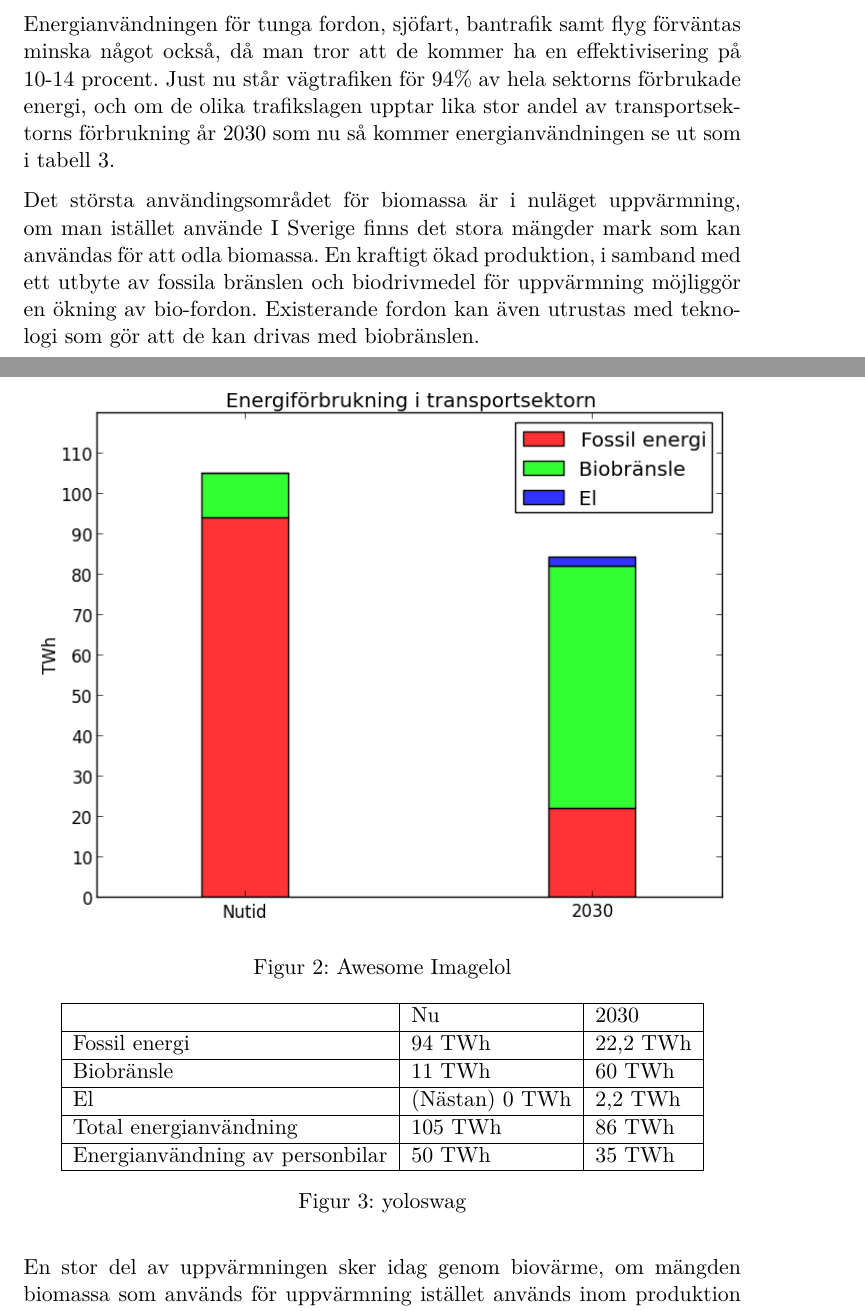
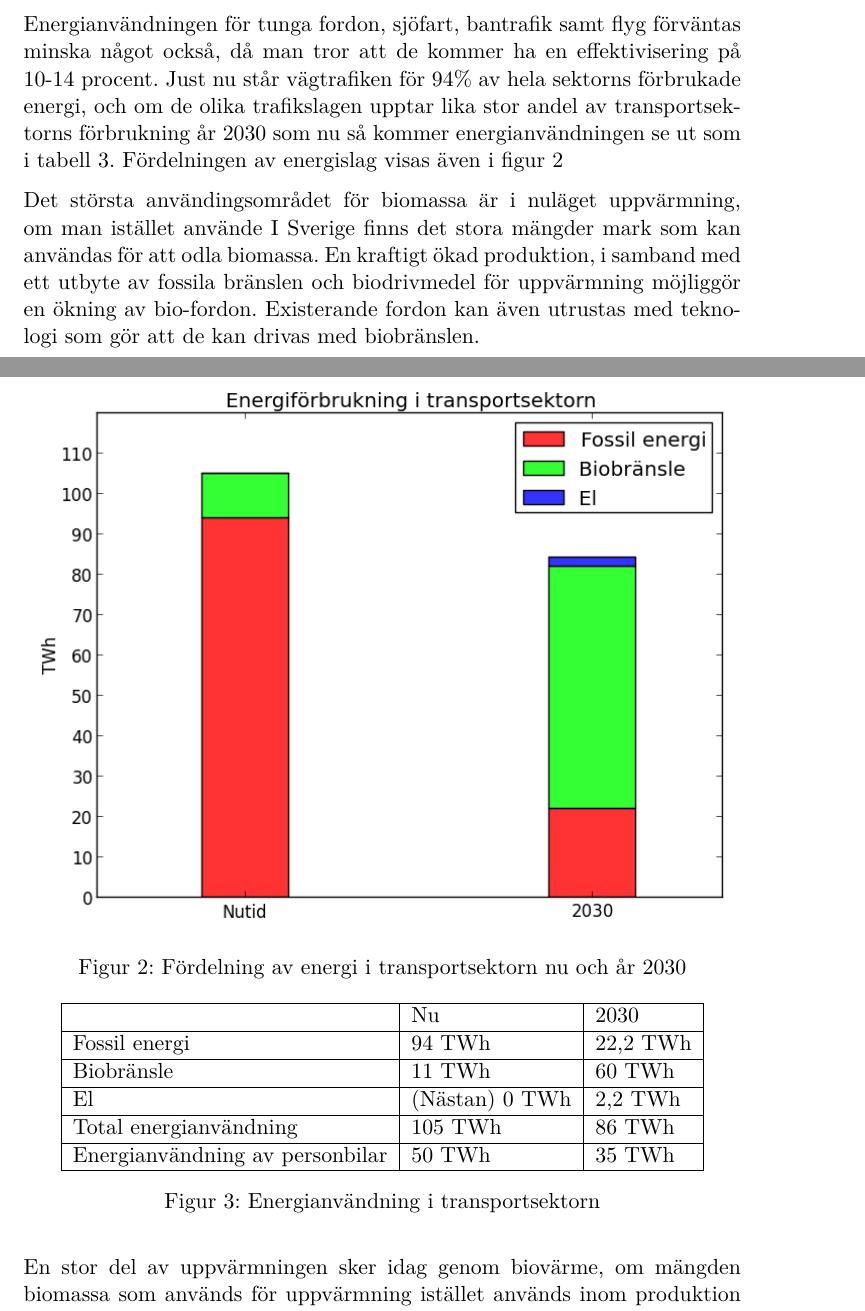
Before and after one commit to Hagmar/ENM155-batman, a LaTeX document (report2/report2.tex): two parts of pages 5 and 6 of 14, joined at a grey line, cut so that both start at the same text. Compiled offline with pdfLaTeX.

Commit message:
Fixade referenser

```diff
--- a/report2/report2.tex
+++ b/report2/report2.tex
@@ -185,13 +185,13 @@ minska något också, då man tror att de kommer ha en effektivisering på 10-14
 Just nu står vägtrafiken för 94\% av hela sektorns förbrukade energi, och
 om de olika trafikslagen upptar lika stor andel av transportsektorns
 förbrukning år 2030 som nu så kommer energianvändningen se ut som i tabell
-\ref{tab:scen1energi}.
+\ref{tab:scen1energi}. Fördelningen av energislag visas även i figur \ref{fig:scen1energifordelning}
 
 \begin{figure}[h!]
        \centering
        \includegraphics[scale=0.7]{scen1a1transport.png}
-       \caption{Awesome Imagelol}
-       \label{fig:awesome_image}
+       \caption{Fördelning av energi i transportsektorn nu och år 2030}
+       \label{fig:scen1energifordelning}
 \end{figure}
 
 \begin{figure}[h!]
@@ -205,7 +205,7 @@ förbrukning år 2030 som nu så kommer energianvändningen se ut som i tabell
 	Total energianvändning		& 105 TWh	& 86 TWh \\ \hline
 	Energianvändning av personbilar	& 50 TWh	& 35 TWh \\ \hline
 	\end{tabular}
-	\caption{yoloswag}
+	\caption{Energianvändning i transportsektorn}
 	\label{tab:scen1energi}
 \end{center}
 \end{figure}
```
